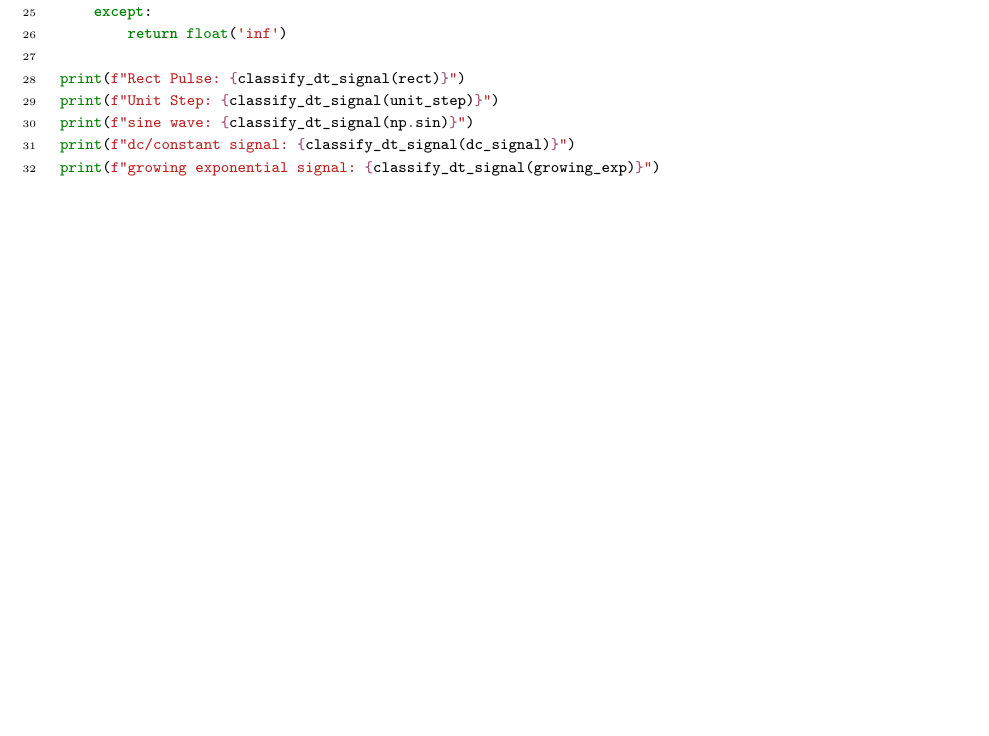
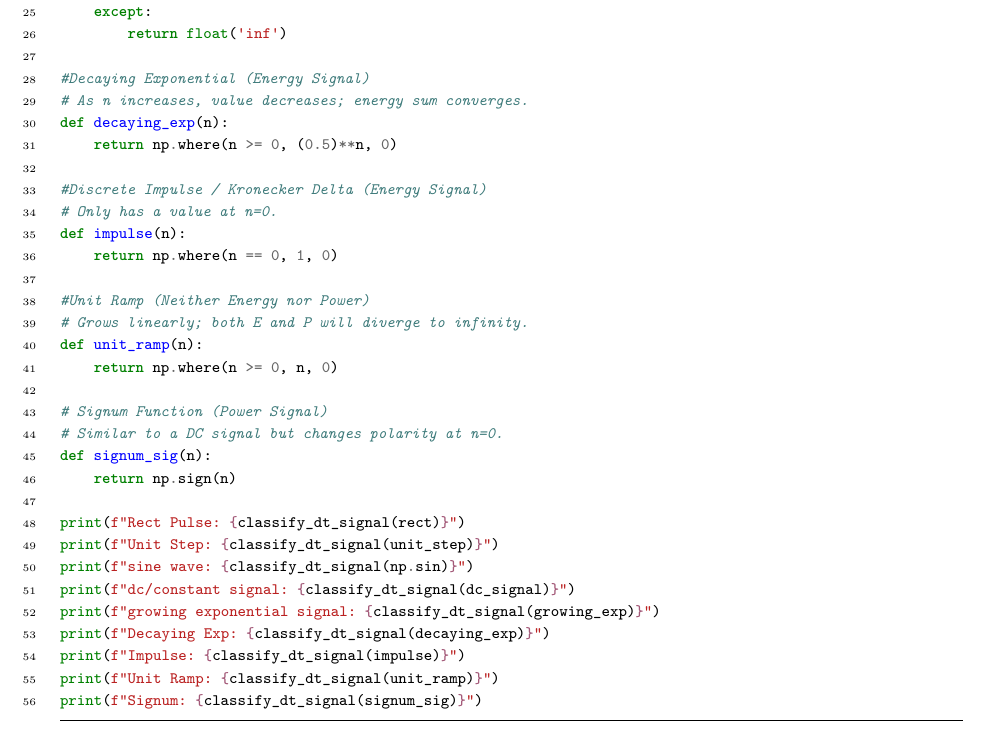
Before and after one commit to aaromalonline/jupyter_prgms, a LaTeX document (reports/signal_classifier.tex): part of page 4 of 4 before the commit and part of page 4 of 5 after it, cut so that both start at the same text, the shorter picture padded with empty space. The pictures show the PDF file reports/signalclassifier-report.pdf that the author committed with the source.

Commit message:
added more test fns in report

```diff
--- a/reports/signal_classifier.tex
+++ b/reports/signal_classifier.tex
@@ -177,11 +177,35 @@ def growing_exp(n):
     except:
         return float('inf')
 
+#Decaying Exponential (Energy Signal)
+# As n increases, value decreases; energy sum converges.
+def decaying_exp(n):
+    return np.where(n >= 0, (0.5)**n, 0)
+
+#Discrete Impulse / Kronecker Delta (Energy Signal)
+# Only has a value at n=0.
+def impulse(n):
+    return np.where(n == 0, 1, 0)
+
+#Unit Ramp (Neither Energy nor Power)
+# Grows linearly; both E and P will diverge to infinity.
+def unit_ramp(n):
+    return np.where(n >= 0, n, 0)
+
+# Signum Function (Power Signal)
+# Similar to a DC signal but changes polarity at n=0.
+def signum_sig(n):
+    return np.sign(n)
+
 print(f"Rect Pulse: {classify_dt_signal(rect)}")
 print(f"Unit Step: {classify_dt_signal(unit_step)}")
 print(f"sine wave: {classify_dt_signal(np.sin)}")
 print(f"dc/constant signal: {classify_dt_signal(dc_signal)}")
 print(f"growing exponential signal: {classify_dt_signal(growing_exp)}")
+print(f"Decaying Exp: {classify_dt_signal(decaying_exp)}")
+print(f"Impulse: {classify_dt_signal(impulse)}")
+print(f"Unit Ramp: {classify_dt_signal(unit_ramp)}")
+print(f"Signum: {classify_dt_signal(signum_sig)}")
 \end{minted}
 
 \section*{Output}
```
Also changed, not shown: reports/signalclassifier-report.pdf.
